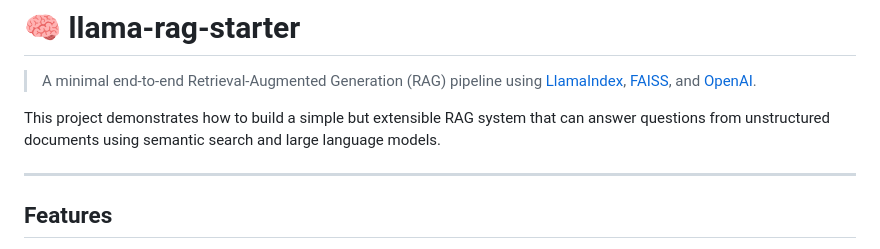
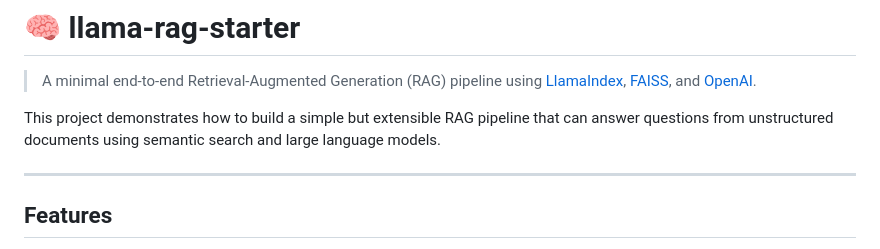
Before and after one commit to nagstler/llama-rag-starter, a Markdown page: README.md, the part around the change. Drawn GitHub-style.

```diff
--- a/README.md
+++ b/README.md
@@ -2,7 +2,7 @@
 
 > A minimal end-to-end Retrieval-Augmented Generation (RAG) pipeline using [LlamaIndex](https://www.llamaindex.ai/), [FAISS](https://github.com/facebookresearch/faiss), and [OpenAI](https://platform.openai.com/).
 
-This project demonstrates how to build a simple but extensible RAG system that can answer questions from unstructured documents using semantic search and large language models.
+This project demonstrates how to build a simple but extensible RAG pipeline that can answer questions from unstructured documents using semantic search and large language models.
 
 ---
 
```
